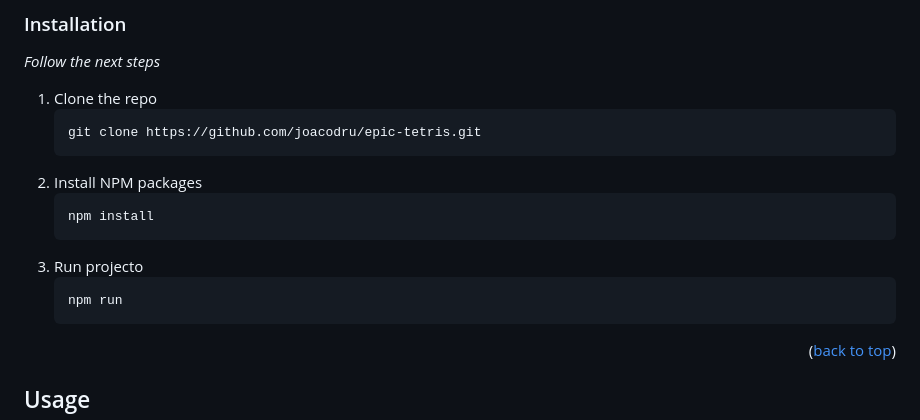
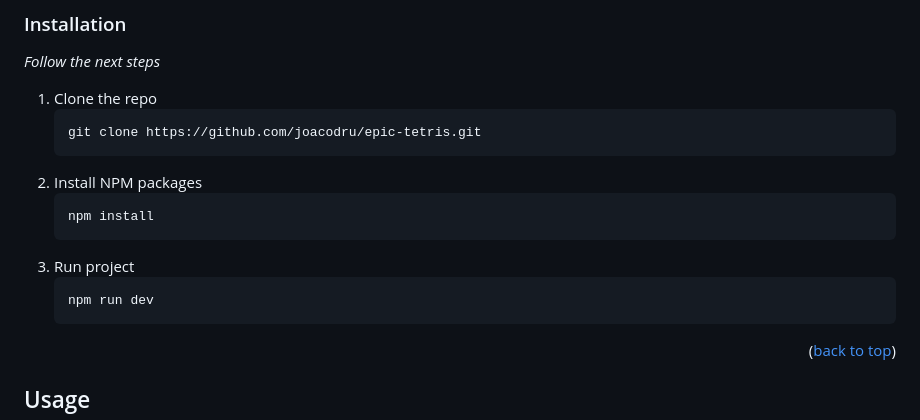
Before and after one commit to joacodru/epic-tetris, a Markdown page: README.md, the part around one of its changes. Rendered like a GitHub page.

````diff
--- a/README.md
+++ b/README.md
@@ -110,9 +110,9 @@ _Follow the next steps_
    ```sh
    npm install
    ```
-3. Run projecto
+3. Run project
    ```sh
-   npm run
+   npm run dev
    ```
 
 <p align="right">(<a href="#readme-top">back to top</a>)</p>
````
Also changed, not shown: other parts of README.md (+4 -4 lines).
